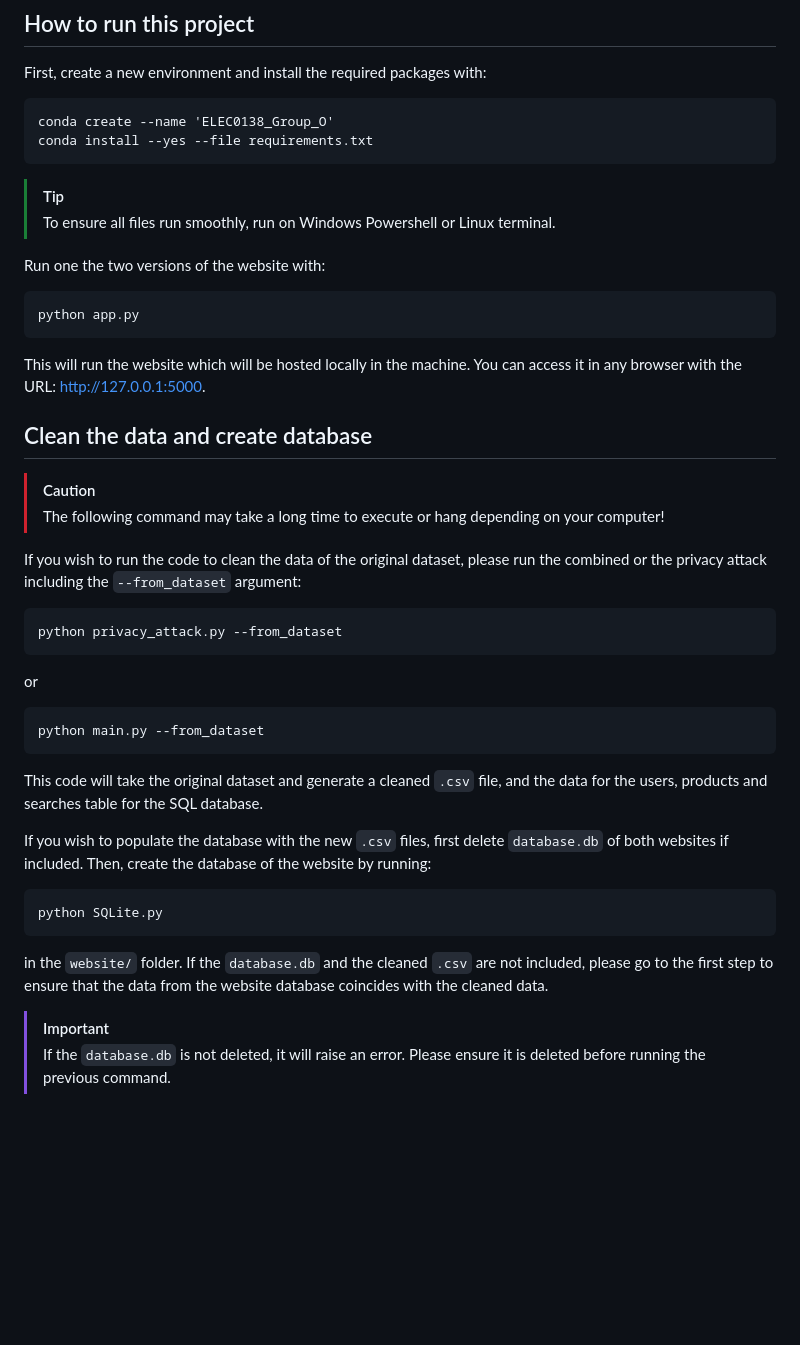
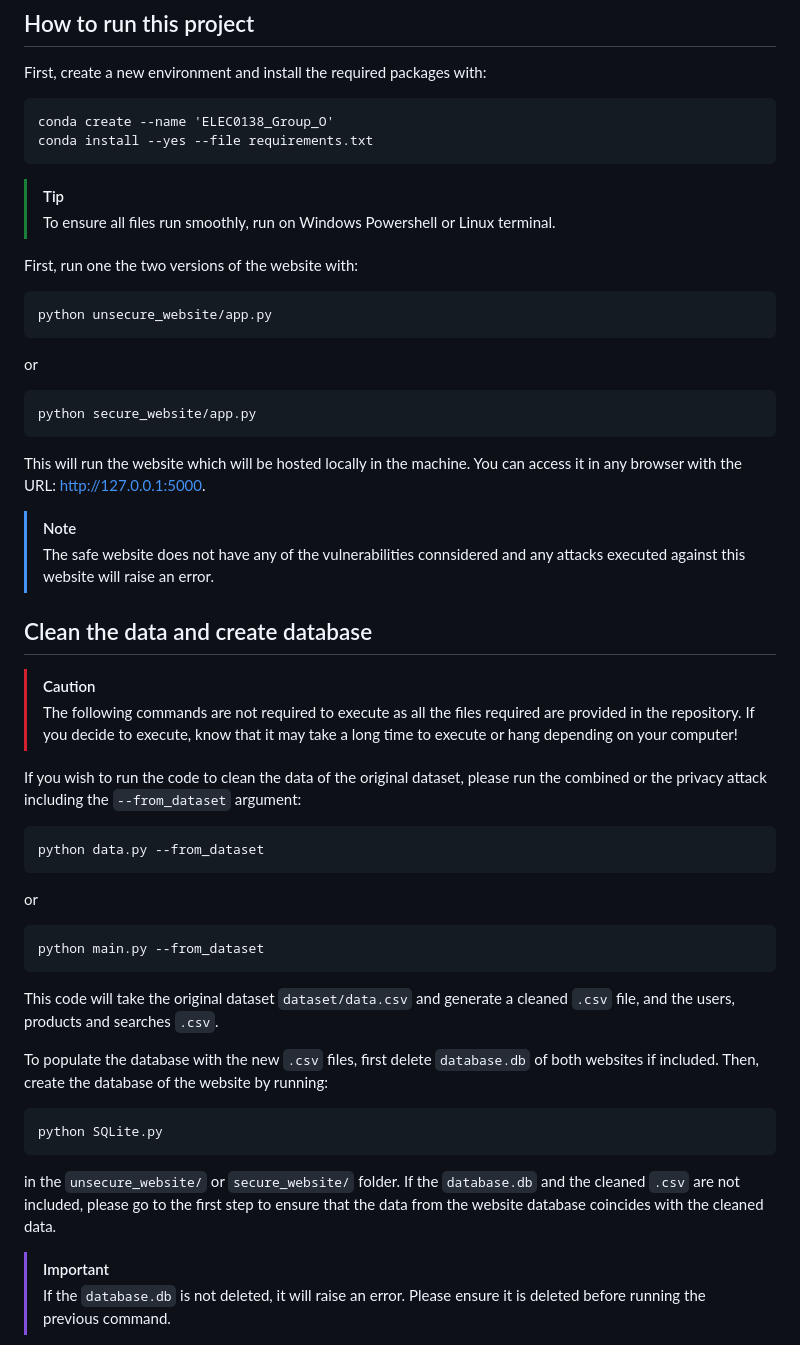
Before and after one commit to danielzhang-sudo/ELEC0138_Project, a Markdown page: README.md, the part around one of its changes. GitHub-like rendering; blank space fills up the shorter version.

````diff
--- a/README.md
+++ b/README.md
@@ -12,32 +12,40 @@ conda install --yes --file requirements.txt
 > [!TIP]
 > To ensure all files run smoothly, run on Windows Powershell or Linux terminal.
 
-Run one the two versions of the website with:
+First, run one the two versions of the website with:
 ```
-python app.py
+python unsecure_website/app.py
+```
+or
+```
+python secure_website/app.py
 ```
 This will run the website which will be hosted locally in the machine. You can access it in any browser with the URL: http://127.0.0.1:5000.
+> [!NOTE]
+> The safe website does not have any of the vulnerabilities connsidered and any attacks executed against this website will raise an error.
+
+
 
 ## Clean the data and create database
 
 > [!CAUTION]
-> The following command may take a long time to execute or hang depending on your computer!
+> The following commands are not required to execute as all the files required are provided in the repository. If you decide to execute, know that it may take a long time to execute or hang depending on your computer!
 
 If you wish to run the code to clean the data of the original dataset, please run the combined or the privacy attack including the `--from_dataset` argument:
 ```
-python privacy_attack.py --from_dataset
+python data.py --from_dataset
 ```
 or
 ```
 python main.py --from_dataset
 ```
-This code will take the original dataset and generate a cleaned `.csv` file, and the data for the users, products and searches table for the SQL database.
+This code will take the original dataset `dataset/data.csv` and generate a cleaned `.csv` file, and the users, products and searches `.csv`.
 
-If you wish to populate the database with the new `.csv` files, first delete `database.db` of both websites if included. Then, create the database of the website by running:
+To populate the database with the new `.csv` files, first delete `database.db` of both websites if included. Then, create the database of the website by running:
 ```
 python SQLite.py
 ```
-in the `website/` folder. If the `database.db` and the cleaned `.csv` are not included, please go to the first step to ensure that the data from the website database coincides with the cleaned data.
+in the `unsecure_website/` or ``secure_website/`` folder. If the `database.db` and the cleaned `.csv` are not included, please go to the first step to ensure that the data from the website database coincides with the cleaned data.
 
 
 > [!IMPORTANT]
````
Also changed, not shown: other parts of README.md (+1 -1 lines).
